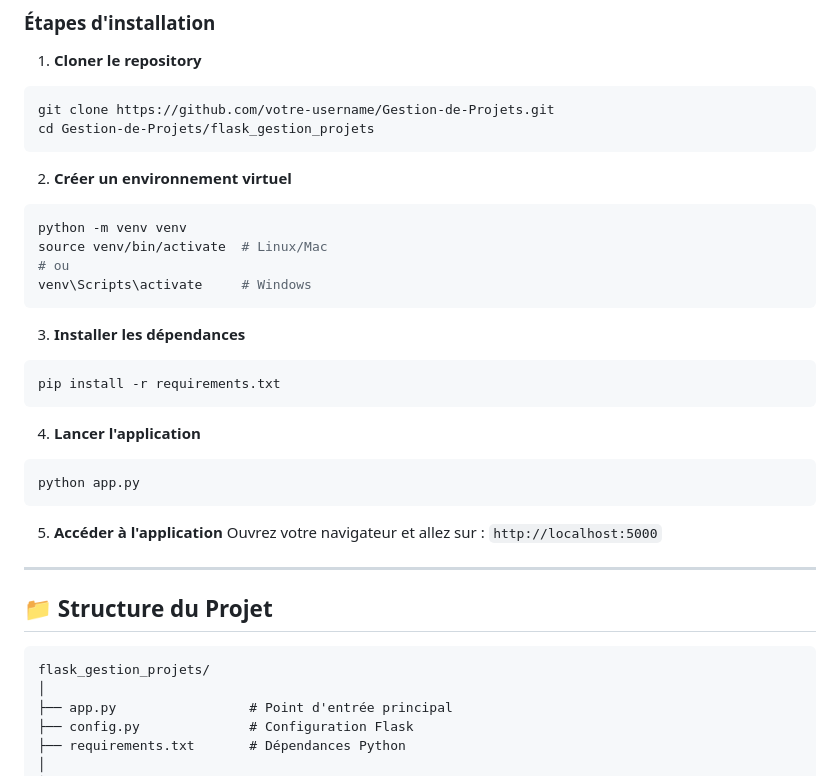
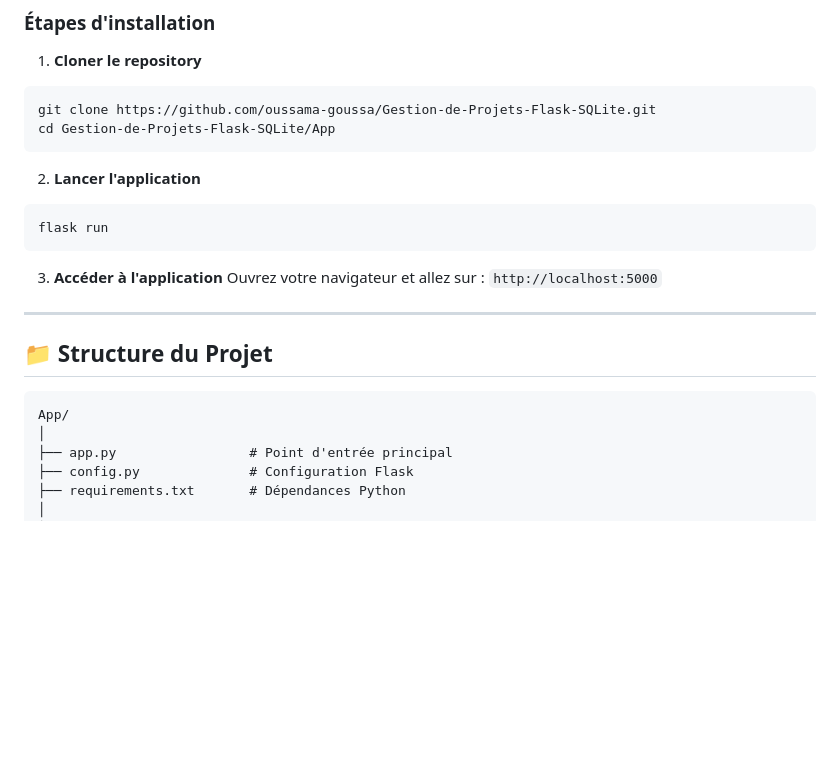
Before and after one commit to oussama-goussa/Gestion-de-Projets-Flask-SQLite, a Markdown page: README.md, the part around the change. Drawn GitHub-style; blank space fills up the shorter version.

````diff
--- a/README.md
+++ b/README.md
@@ -74,29 +74,16 @@ Une application web de gestion de projets développée avec **Flask** et **SQLit
 
 1. **Cloner le repository**
 ```bash
-git clone https://github.com/votre-username/Gestion-de-Projets.git
-cd Gestion-de-Projets/flask_gestion_projets
+git clone https://github.com/oussama-goussa/Gestion-de-Projets-Flask-SQLite.git
+cd Gestion-de-Projets-Flask-SQLite/App
 ```
 
-2. **Créer un environnement virtuel**
+2. **Lancer l'application**
 ```bash
-python -m venv venv
-source venv/bin/activate  # Linux/Mac
-# ou
-venv\Scripts\activate     # Windows
+flask run
 ```
 
-3. **Installer les dépendances**
-```bash
-pip install -r requirements.txt
-```
-
-4. **Lancer l'application**
-```bash
-python app.py
-```
-
-5. **Accéder à l'application**
+3. **Accéder à l'application**
 Ouvrez votre navigateur et allez sur : `http://localhost:5000`
 
 ---
@@ -104,7 +91,7 @@ Ouvrez votre navigateur et allez sur : `http://localhost:5000`
 ## 📁 Structure du Projet
 
 ```
-flask_gestion_projets/
+App/
 │
 ├── app.py                 # Point d'entrée principal
 ├── config.py              # Configuration Flask
````
